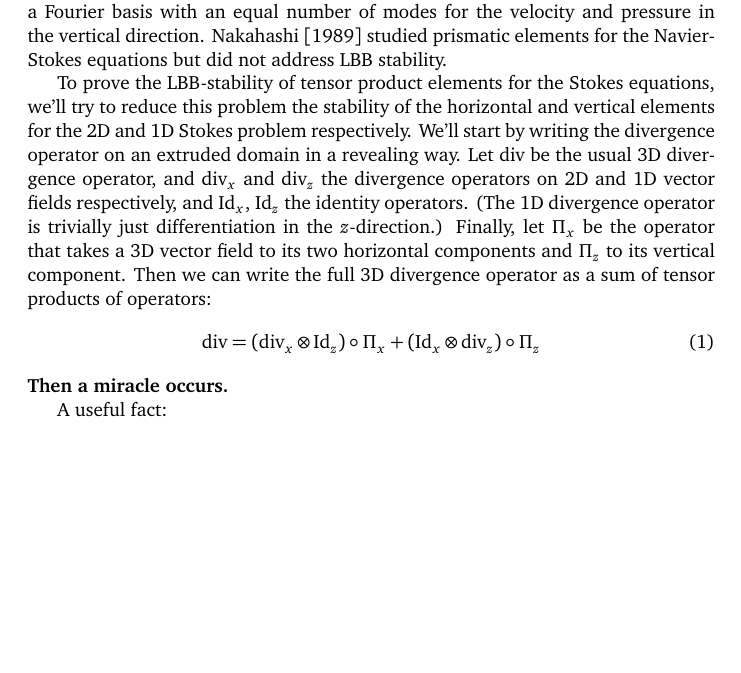
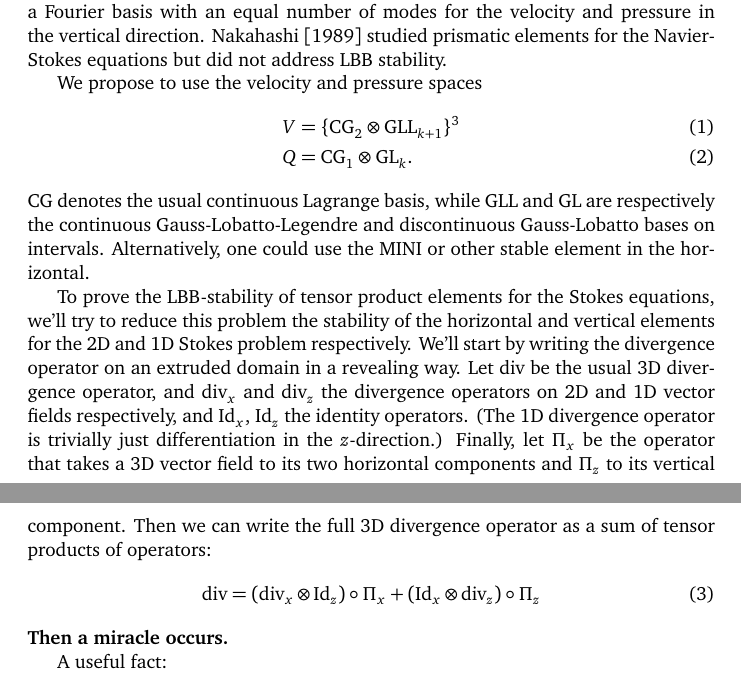
Before and after one commit to icepack/tensor-product-stokes, a LaTeX document (tensor-product-stokes.tex): part of page 1 of 2 before the commit and two parts of pages 1 and 2 of 3 after it, the two joined at a grey line, cut so that both start at the same text, the shorter picture padded with empty space. Compiled offline with pdfLaTeX.

Commit message:
Write down the element

```diff
--- a/tensor-product-stokes.tex
+++ b/tensor-product-stokes.tex
@@ -58,6 +58,14 @@ To our knowledge, the LBB-stability of tensor product elements with high-degree
 \citet{canuto1984combined} established the LBB-stability of a basis using the tensor product of the MINI element in the horizontal direction and a Fourier basis with an equal number of modes for the velocity and pressure in the vertical direction.
 \citet{nakahashi1989finite} studied prismatic elements for the Navier-Stokes equations but did not address LBB stability.
 
+We propose to use the velocity and pressure spaces
+\begin{align}
+    V & = \{\text{CG}_2 \otimes \text{GLL}_{k + 1}\}^3 \\
+    Q & = \text{CG}_1 \otimes \text{GL}_k.
+\end{align}
+CG denotes the usual continuous Lagrange basis, while GLL and GL are respectively the continuous Gauss-Lobatto-Legendre and discontinuous Gauss-Lobatto bases on intervals.
+Alternatively, one could use the MINI or other stable element in the horizontal.
+
 To prove the LBB-stability of tensor product elements for the Stokes equations, we'll try to reduce this problem the stability of the horizontal and vertical elements for the 2D and 1D Stokes problem respectively.
 We'll start by writing the divergence operator on an extruded domain in a revealing way.
 Let $\div$ be the usual 3D divergence operator, and $\div_x$ and $\div_z$ the divergence operators on 2D and 1D vector fields respectively, and $\Id_x$, $\Id_z$ the identity operators.
```
